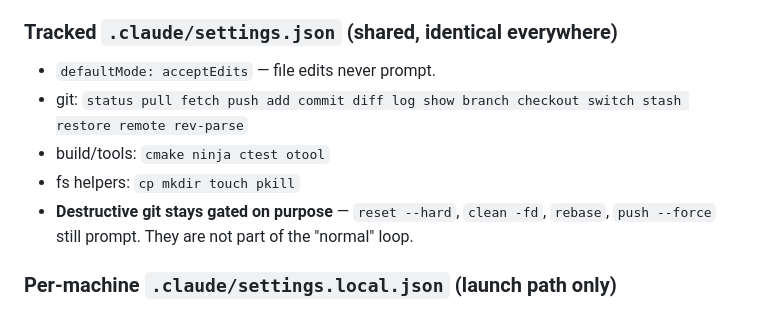
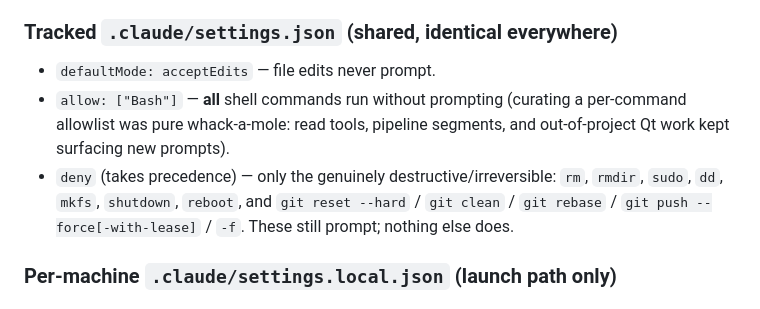
Before and after one commit to xaljox/ClassBuilder, a Markdown page: crossplatform/CLAUDE_CODE_SETUP.md, the part around the change. Drawn GitHub-style.

Commit message:
docs(crossplatform): document blanket-allow + deny permission posture
Co-Authored-By: Claude Opus 4.8 (1M context) <noreply@anthropic.com>

```diff
--- a/crossplatform/CLAUDE_CODE_SETUP.md
+++ b/crossplatform/CLAUDE_CODE_SETUP.md
@@ -22,11 +22,13 @@ on another. Permissions are split by what is portable:
 ### Tracked `.claude/settings.json` (shared, identical everywhere)
 
 - `defaultMode: acceptEdits` — file edits never prompt.
-- git: `status pull fetch push add commit diff log show branch checkout switch stash restore remote rev-parse`
-- build/tools: `cmake ninja ctest otool`
-- fs helpers: `cp mkdir touch pkill`
-- **Destructive git stays gated on purpose** — `reset --hard`, `clean -fd`,
-  `rebase`, `push --force` still prompt. They are not part of the "normal" loop.
+- `allow: ["Bash"]` — **all** shell commands run without prompting (curating a
+  per-command allowlist was pure whack-a-mole: read tools, pipeline segments, and
+  out-of-project Qt work kept surfacing new prompts).
+- `deny` (takes precedence) — only the genuinely destructive/irreversible:
+  `rm`, `rmdir`, `sudo`, `dd`, `mkfs`, `shutdown`, `reboot`, and
+  `git reset --hard` / `git clean` / `git rebase` / `git push --force[-with-lease]` / `-f`.
+  These still prompt; nothing else does.
 
 ### Per-machine `.claude/settings.local.json` (launch path only)
 
```
